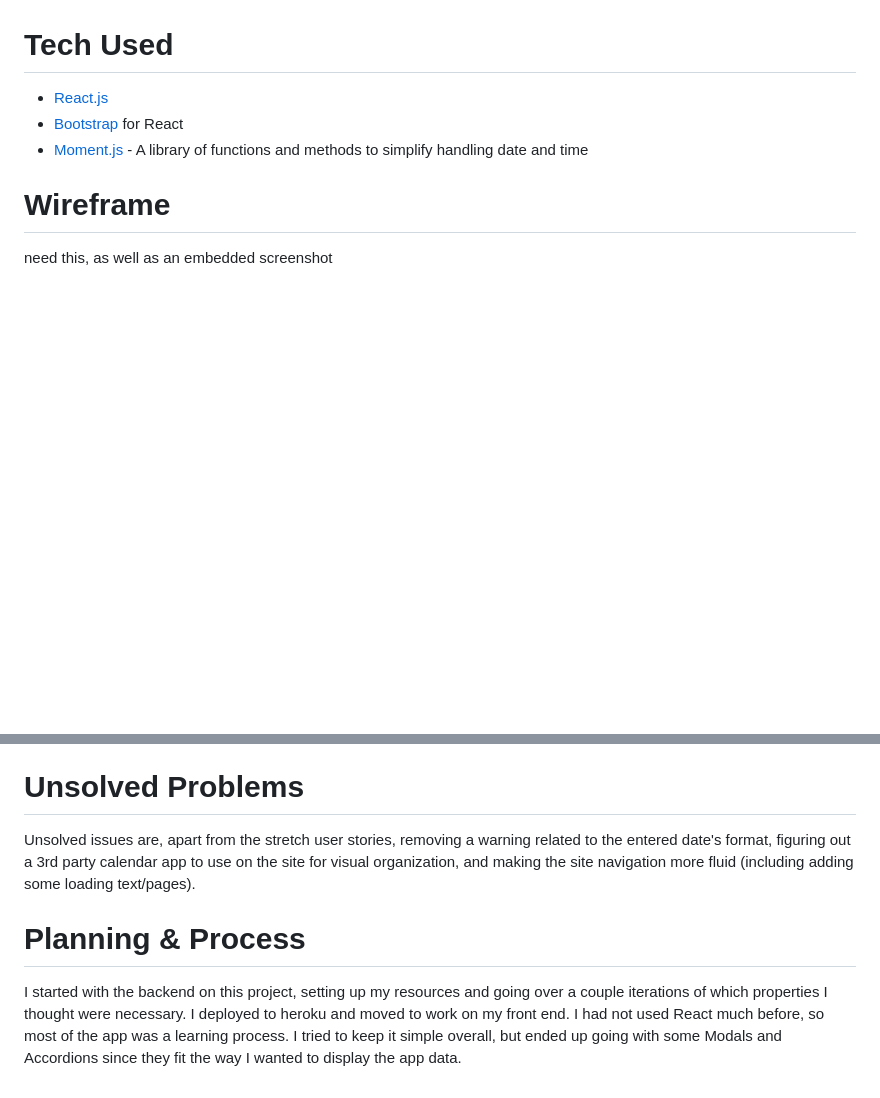
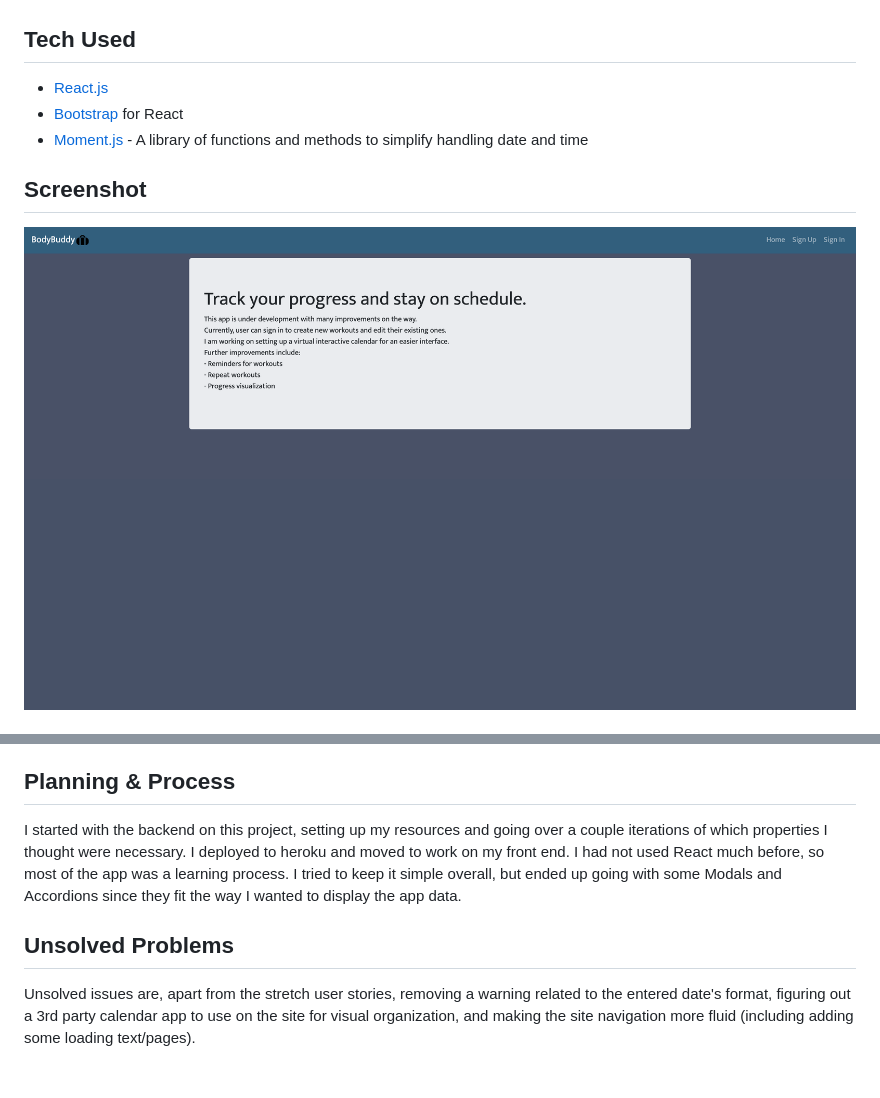
Before and after one commit to Mctripp/workout-tracker-client, a Markdown page: README.md, 2 parts joined by grey strips. GitHub-like rendering; pictures changed too: screenshot.png (added); blank space fills up the shorter version.

```diff
--- a/README.md
+++ b/README.md
@@ -3,11 +5,11 @@
 [Workout Tracker Express API (backend)](https://github.com/Mctripp/workout-tracker-express-api)
 
-# Tech Used
+## Tech Used
 - [React.js](https://reactjs.org/)
 - [Bootstrap](https://getbootstrap.com/) for React
 - [Moment.js](https://momentjs.com/) - A library of functions and methods to simplify handling date and time
 
-# Wireframe
+## Screenshot
 
-need this, as well as an embedded screenshot
+![Embedded screenshot](screenshot.png)
 
@@ -27,8 +37,8 @@ Stretch:
 - See a feed of other peoples' progress
 - View someone's profile
 
-# Unsolved Problems
+## Planning & Process
+I started with the backend on this project, setting up my resources and going over a couple iterations of which properties I thought were necessary. I deployed to heroku and moved to work on my front end. I had not used React much before, so most of the app was a learning process. I tried to keep it simple overall, but ended up going with some Modals and Accordions since they fit the way I wanted to display the app data.
+
+## Unsolved Problems
 Unsolved issues are, apart from the stretch user stories, removing a warning related to the entered date's format, figuring out a 3rd party calendar app to use on the site for visual organization, and making the site navigation more fluid (including adding some loading text/pages).
-
-# Planning & Process
-I started with the backend on this project, setting up my resources and going over a couple iterations of which properties I thought were necessary. I deployed to heroku and moved to work on my front end. I had not used React much before, so most of the app was a learning process. I tried to keep it simple overall, but ended up going with some Modals and Accordions since they fit the way I wanted to display the app data.
```
Also changed, not shown: other parts of README.md (+11 -1 lines), authlanding.png (added), unauthlanding.png (added), 6 other files.
